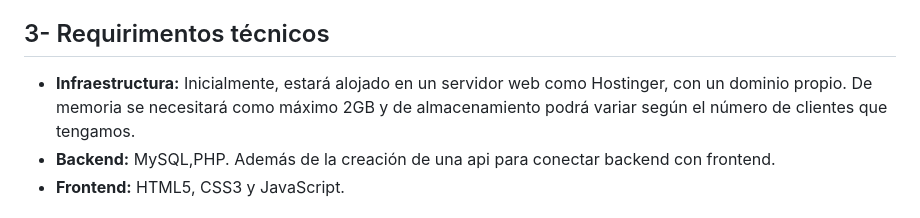
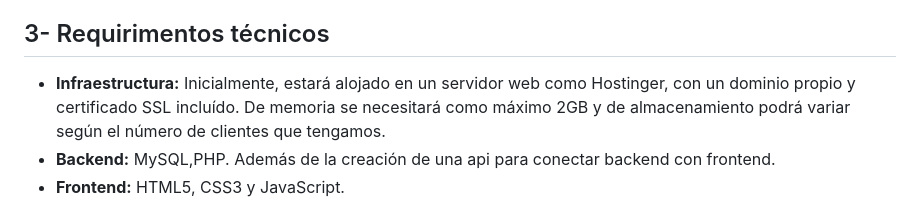
Before and after one commit to estefCastillo/Proxecto-DAW-24-25-Estefany-Pacheco-Castillo, a Markdown page: doc/templates/1_Anteproxecto.md, the part around the change. Drawn GitHub-style.

```diff
--- a/doc/templates/1_Anteproxecto.md
+++ b/doc/templates/1_Anteproxecto.md
@@ -188,7 +188,7 @@ Tras este pequeño análisis, se demuestra que Sambo es un proyecto viable. Los
 
 ## 3- Requirimentos técnicos
 
-- **Infraestructura:** Inicialmente, estará alojado en un servidor web como Hostinger, con un dominio propio.
+- **Infraestructura:** Inicialmente, estará alojado en un servidor web como Hostinger, con un dominio propio y certificado SSL incluído.
 De memoria se necesitará como máximo 2GB y de almacenamiento podrá variar según el número de clientes que tengamos.
 - **Backend:** MySQL,PHP. Además de la creación de una api para conectar backend con frontend.
 - **Frontend:** HTML5, CSS3 y JavaScript.
```
Also changed, not shown: doc/templates/2_Analise.md (+4 -0 lines).
